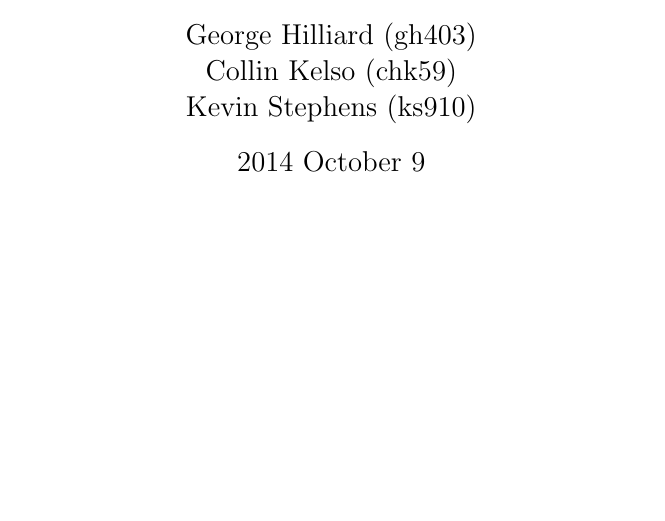
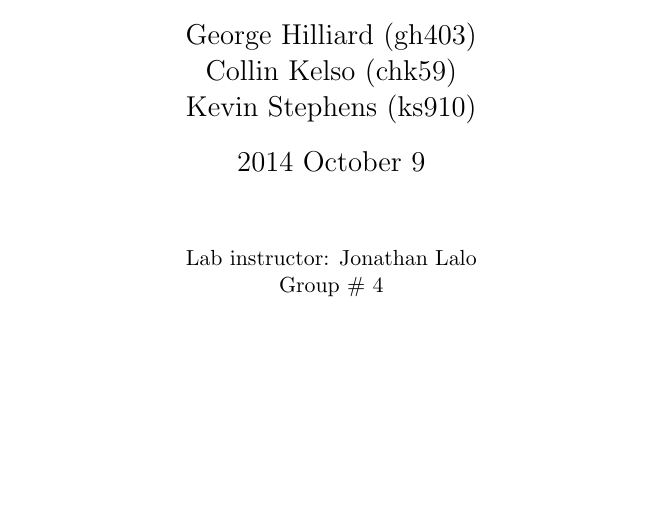
Before and after one commit to thirtythreeforty/pikyak, a LaTeX document (requirements/requirements.tex): part of page 1 of 12, cut so that both start at the same text. Compiled offline with pdfLaTeX.

Commit message:
requirements: Forgot Instructor Name and Group Number

```diff
--- a/requirements/requirements.tex
+++ b/requirements/requirements.tex
@@ -35,6 +35,12 @@
 \pagenumbering{roman}
 
 \maketitle
+
+\begin{center}
+Lab instructor: Jonathan Lalo
+
+Group \# 4
+\end{center}
 
 \blankpage
 
```
